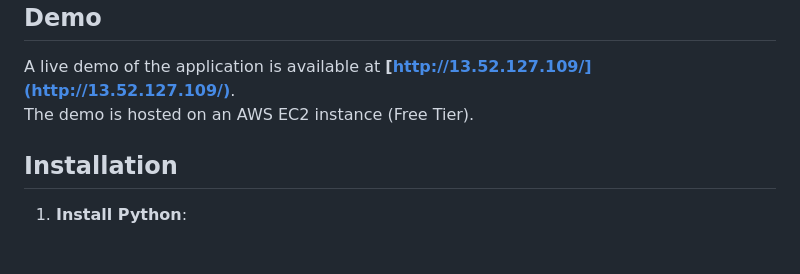
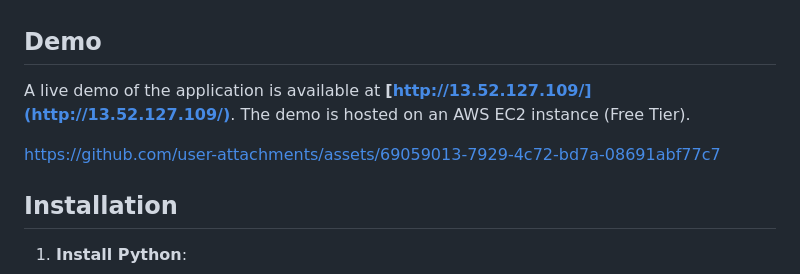
Before and after one commit to doraemon09/iRacingStudioAnalysis, a Markdown page: README.md, the part around the change. Drawn GitHub-style; blank space fills up the shorter version.

```diff
--- a/README.md
+++ b/README.md
@@ -29,6 +29,8 @@ A Flask-based web application designed to process, analyze, and display iRacing
 
 A live demo of the application is available at **[http://13.52.127.109/](http://13.52.127.109/)**.
 The demo is hosted on an AWS EC2 instance (Free Tier).
+
+https://github.com/user-attachments/assets/69059013-7929-4c72-bd7a-08691abf77c7
 
 ## Installation
 
```
